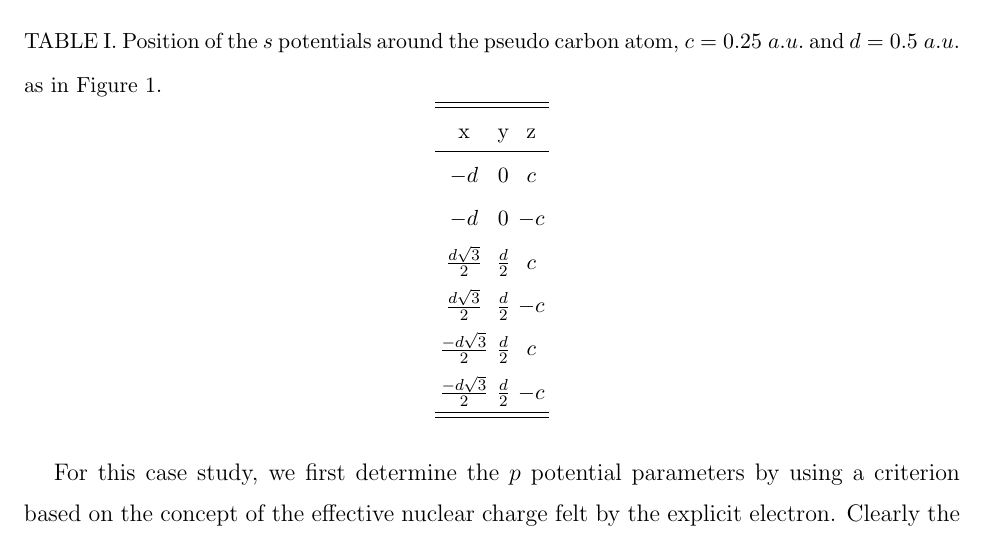
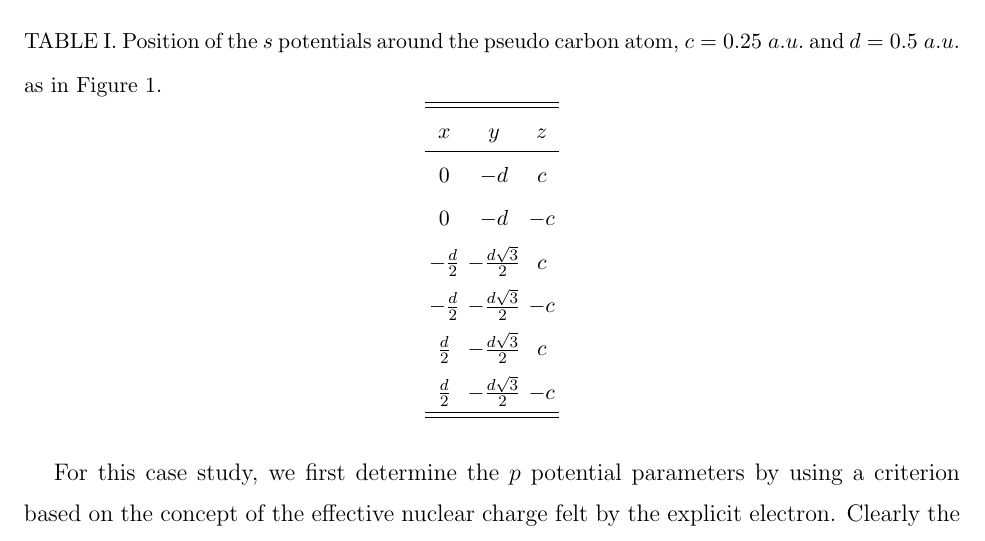
Before and after one commit to cvzj57/paper_06_17, a LaTeX paper (main.tex): part of page 8 of 20, cut so that both start at the same text. Compiled offline with pdfLaTeX.

Commit message:
Table I: coordinates as in figure

```diff
--- a/main.tex
+++ b/main.tex
@@ -290,14 +290,14 @@ the $A'$ coefficient and $\alpha'$ exponent, which will be common to the six $s$
 }
 \begin{tabular}{ccc}
 \hline\hline
- x & y & z                                       \\
+ $x$ & $y$ & $z$                                       \\
 \hline
- $-d$                   & $0$            & $ c$ \\
- $-d$                   & $0$            & $-c$ \\
- $\frac{ d\sqrt{3}}{2}$  & $\frac{d}{2}$  & $ c$ \\
- $\frac{ d\sqrt{3}}{2}$  & $\frac{d}{2}$  & $-c$ \\
- $\frac{-d\sqrt{3}}{2}$ & $\frac{d}{2}$  & $ c$ \\
- $\frac{-d\sqrt{3}}{2}$ & $\frac{d}{2}$  & $-c$ \\
+$0$            & $-d$                   &  $ c$ \\
+$0$            & $-d$                   &  $-c$ \\
+$-\frac{d}{2}$ & $-\frac{d\sqrt{3}}{2}$ &  $ c$ \\
+$-\frac{d}{2}$ & $-\frac{d\sqrt{3}}{2}$ &  $-c$ \\
+$\frac{d}{2}$  & $-\frac{d\sqrt{3}}{2}$ &  $ c$ \\
+$\frac{d}{2}$  & $-\frac{d\sqrt{3}}{2}$ &  $-c$ \\
 \hline\hline
 \end{tabular}
 \end{table}
```
